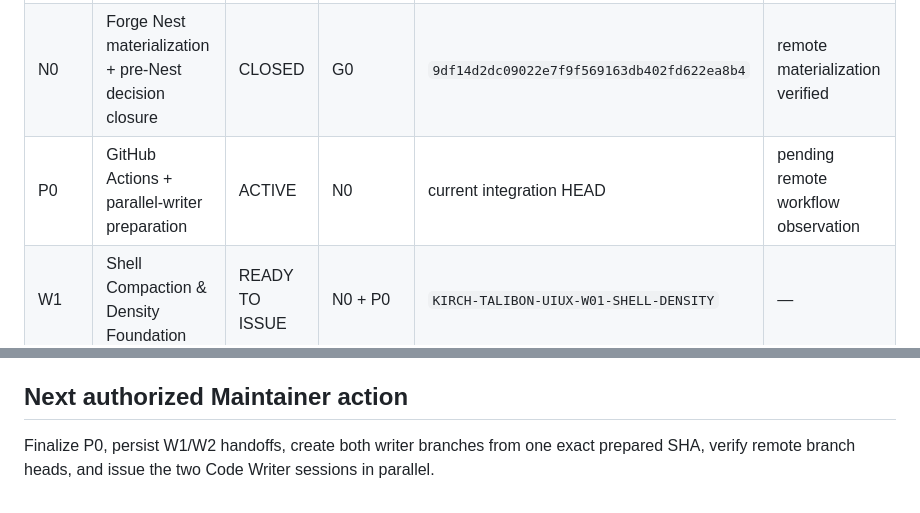
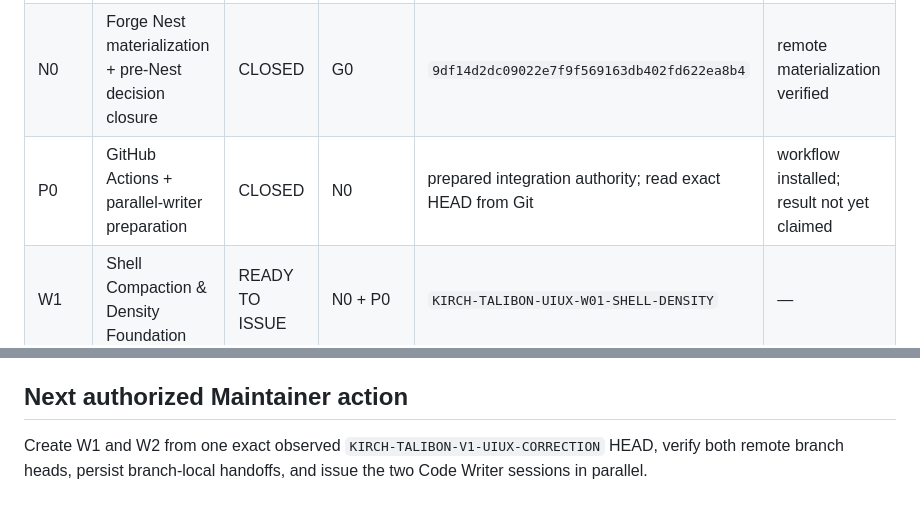
Before and after one commit to Kirch-Nairu/Talibon-Sales-Prototype, a Markdown page: .forge/WORK_LEDGER.md, 2 parts joined by grey strips. Rendered like a GitHub page.

Commit message:
KIRCH-FORGE-MAINTAINER-CLOSE-P0-PARALLEL-WRITER-PREP

```diff
--- a/.forge/WORK_LEDGER.md
+++ b/.forge/WORK_LEDGER.md
@@ -53,7 +53,7 @@ Concurrency may be reduced whenever ownership or dependency evidence makes paral
 | --- | --- | --- | --- | --- | --- |
 | G0 | Recon → Reviewer → correction-baseline Acceptance | CLOSED | — | `0913a37f...` | ACCEPT WITH RECORDED LIMITATION |
 | N0 | Forge Nest materialization + pre-Nest decision closure | CLOSED | G0 | `9df14d2dc09022e7f9f569163db402fd622ea8b4` | remote materialization verified |
-| P0 | GitHub Actions + parallel-writer preparation | ACTIVE | N0 | current integration HEAD | pending remote workflow observation |
+| P0 | GitHub Actions + parallel-writer preparation | CLOSED | N0 | prepared integration authority; read exact HEAD from Git | workflow installed; result not yet claimed |
 | W1 | Shell Compaction & Density Foundation | READY TO ISSUE | N0 + P0 | `KIRCH-TALIBON-UIUX-W01-SHELL-DENSITY` | — |
 | W2 | Dashboard Hierarchy | READY TO ISSUE | N0 + P0 | `KIRCH-TALIBON-UIUX-W02-DASHBOARD-HIERARCHY` | — |
 | W3 | Context-Preserving Review Workflows | NOT ISSUED | W1 | — | — |
@@ -120,4 +120,4 @@ Execution-layer evidence remains open and must be collected from writer environm
 
 ## Next authorized Maintainer action
 
-Finalize P0, persist W1/W2 handoffs, create both writer branches from one exact prepared SHA, verify remote branch heads, and issue the two Code Writer sessions in parallel.
+Create W1 and W2 from one exact observed `KIRCH-TALIBON-V1-UIUX-CORRECTION` HEAD, verify both remote branch heads, persist branch-local handoffs, and issue the two Code Writer sessions in parallel.
```
